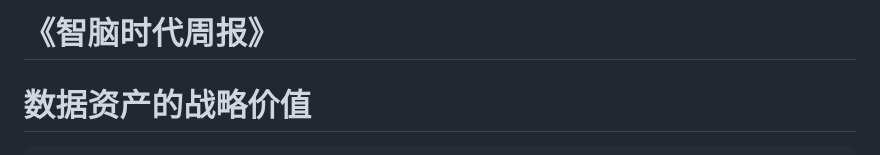
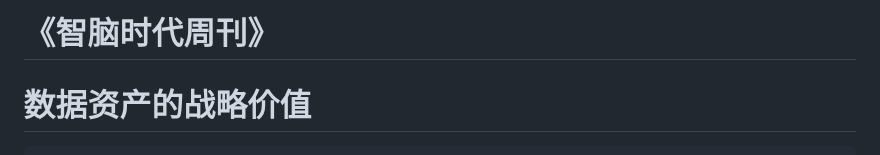
Before and after one commit to img-zhinao/updatefile, a Markdown page: weekly_reports/第6期_数据资产战略价值调研报告.md, the part around the change. Drawn GitHub-style.

```diff
--- a/weekly_reports/第6期_数据资产战略价值调研报告.md
+++ b/weekly_reports/第6期_数据资产战略价值调研报告.md
@@ -1,4 +1,4 @@
-# **《智脑时代周报》**
+# **《智脑时代周刊》**
 
 #                                             **数据资产的战略价值**
 
```
